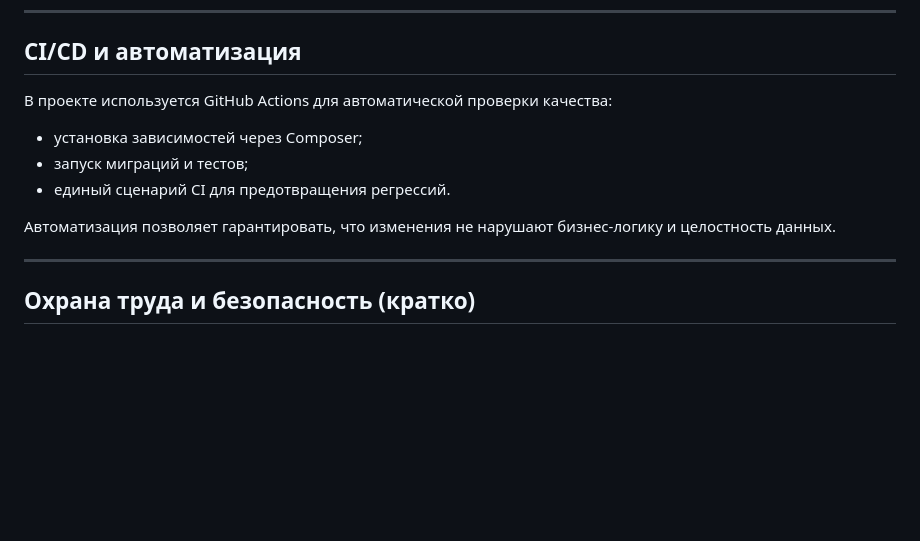
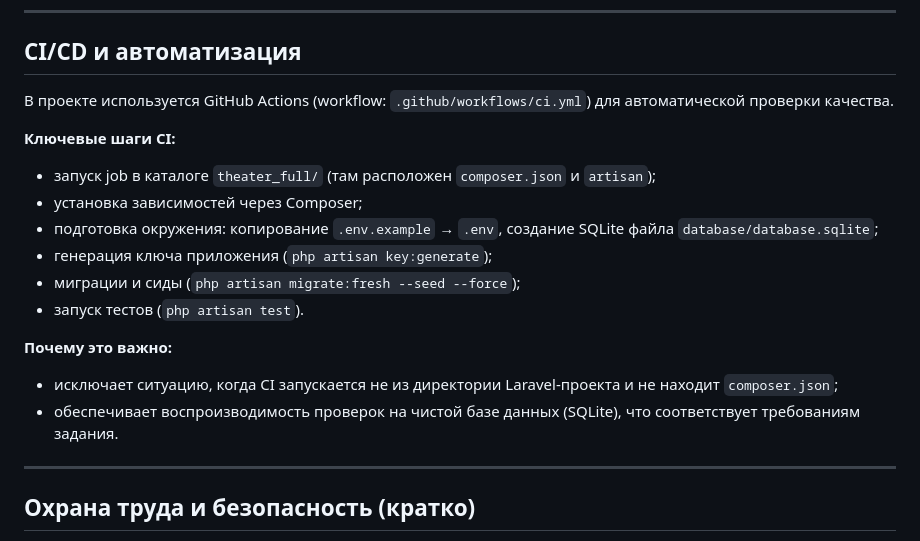
Before and after one commit to top-secret666/php, a Markdown page: theater_full/REPORT.md, the part around the change. Drawn GitHub-style; blank space fills up the shorter version.

Commit message:
Report_ci_cd_workflow_details

```diff
--- a/theater_full/REPORT.md
+++ b/theater_full/REPORT.md
@@ -600,12 +600,19 @@ $show = Show::create($request->validated());
 
 ## CI/CD и автоматизация
 
-В проекте используется GitHub Actions для автоматической проверки качества:
+В проекте используется GitHub Actions (workflow: `.github/workflows/ci.yml`) для автоматической проверки качества.
+
+**Ключевые шаги CI:**
+- запуск job в каталоге `theater_full/` (там расположен `composer.json` и `artisan`);
 - установка зависимостей через Composer;
-- запуск миграций и тестов;
-- единый сценарий CI для предотвращения регрессий.
+- подготовка окружения: копирование `.env.example` → `.env`, создание SQLite файла `database/database.sqlite`;
+- генерация ключа приложения (`php artisan key:generate`);
+- миграции и сиды (`php artisan migrate:fresh --seed --force`);
+- запуск тестов (`php artisan test`).
 
-Автоматизация позволяет гарантировать, что изменения не нарушают бизнес‑логику и целостность данных.
+**Почему это важно:**
+- исключает ситуацию, когда CI запускается не из директории Laravel‑проекта и не находит `composer.json`;
+- обеспечивает воспроизводимость проверок на чистой базе данных (SQLite), что соответствует требованиям задания.
 
 ---
 
```
